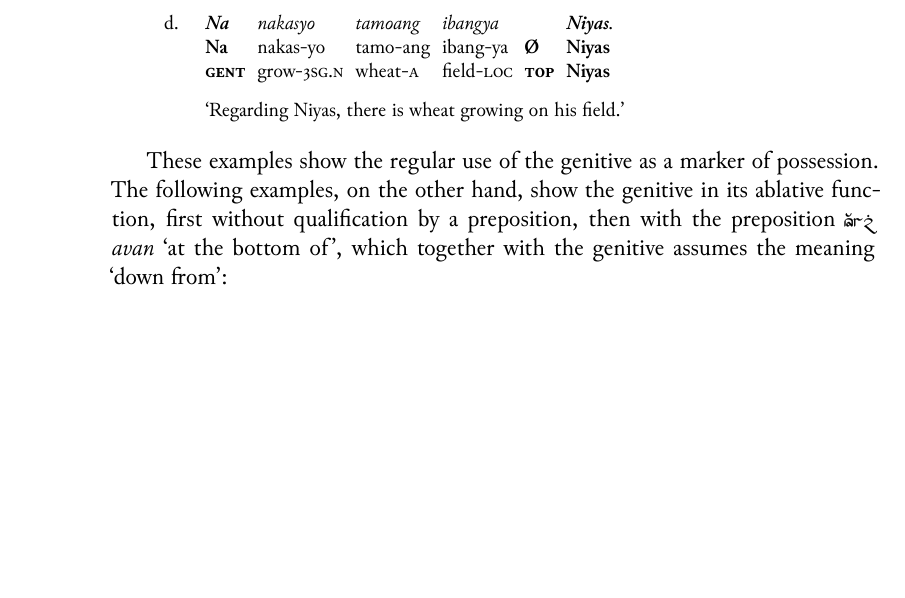
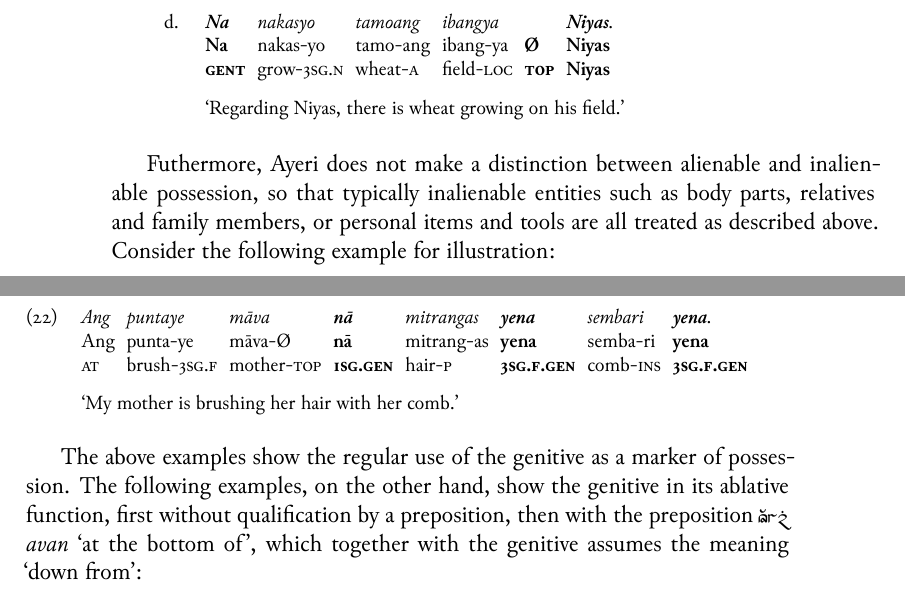
Before and after one commit to carbeck/ayerigrammar, a LaTeX thesis (grammar.tex, which reads chapters/gramcat.tex): part of page 98 of 121 before the commit and two parts of pages 98 and 99 of 123 after it, the two joined at a grey line, cut so that both start at the same text, the shorter picture padded with empty space. The pictures show the PDF file grammar.pdf that the author committed with the source.

Commit message:
Example for inalienably possessed entities

```diff
--- a/chapters/gramcat.tex
+++ b/chapters/gramcat.tex
@@ -1008,9 +1008,25 @@ the genitive case.
 
 \xe
 
-These examples show the regular use of the genitive as a marker of possession.
-The following examples, on the other hand, show the genitive in its ablative
-function, first without qualification by a preposition, then with the
+Futhermore, Ayeri does not make a distinction between alienable and inalienable
+possession, so that typically inalienable entities such as body parts,
+relatives and family members, or personal items and tools are all treated
+as described above. Consider the following example for illustration:
+
+\ex\begingl
+	\gla Ang puntaye māva \textbf{nā} mitrangas \textbf{yena} sembari
+		\textbf{yena}. //
+	\glb Ang punta-ye māva-Ø \textbf{nā} mitrang-as \textbf{yena} semba-ri
+		\textbf{yena} //
+	\glc \AgtT{} brush-\TsgF{} mother-\Top{} \textbf{\Fsg{}.\Gen{}}
+		hair-\Parg{} \textbf{\TsgF{}.\Gen{}} comb-\Ins{}
+		\textbf{\TsgF{}.\Gen{}} //
+	\glft `My mother is brushing her hair with her comb.' //
+\endgl\xe
+
+The above examples show the regular use of the genitive as a marker of
+possession. The following examples, on the other hand, show the genitive in its
+ablative function, first without qualification by a preposition, then with the
 preposition \xayr{AvnF}{avan}{at the bottom of}, which together with the
 genitive assumes the meaning `down from':
 
```
Also changed, not shown: grammar.pdf, chapters/gramcat.tex (15 more changed lines).
